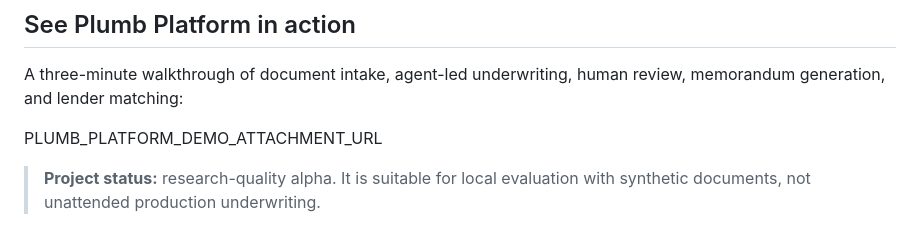
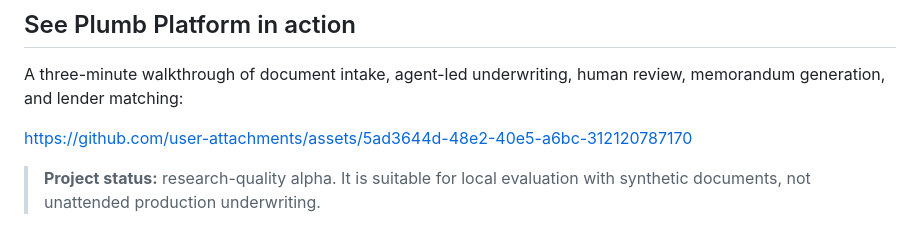
Before and after one commit to wusterbuilds/plumb-platform, a Markdown page: README.md, the part around the change. GitHub-like rendering.

Commit message:
Embed README demo player

```diff
--- a/README.md
+++ b/README.md
@@ -15,7 +15,7 @@ The core idea is simple: expert corrections should not disappear into email thre
 A three-minute walkthrough of document intake, agent-led underwriting, human
 review, memorandum generation, and lender matching:
 
-PLUMB_PLATFORM_DEMO_ATTACHMENT_URL
+https://github.com/user-attachments/assets/5ad3644d-48e2-40e5-a6bc-312120787170
 
 > **Project status:** research-quality alpha. It is suitable for local evaluation with synthetic documents, not unattended production underwriting.
 
```
